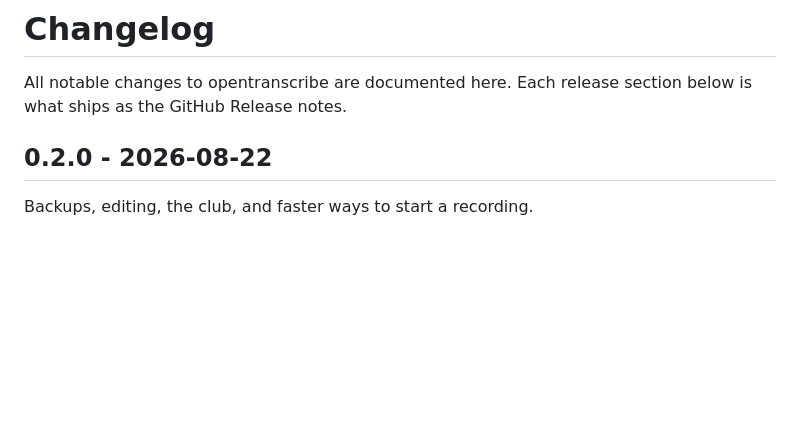
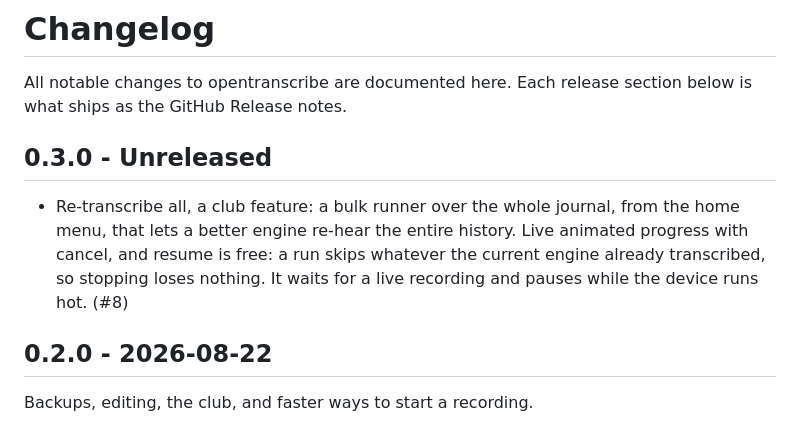
Before and after one commit to theiskaa/opentranscribe, a Markdown page: CHANGELOG.md, the part around the change. Drawn GitHub-style; blank space fills up the shorter version.

Commit message:
docs(core): record re-transcribe all in the changelog and guides

```diff
--- a/CHANGELOG.md
+++ b/CHANGELOG.md
@@ -1,6 +1,10 @@
 # Changelog
 
 All notable changes to opentranscribe are documented here. Each release section below is what ships as the GitHub Release notes.
+
+## 0.3.0 - Unreleased
+
+- Re-transcribe all, a club feature: a bulk runner over the whole journal, from the home menu, that lets a better engine re-hear the entire history. Live animated progress with cancel, and resume is free: a run skips whatever the current engine already transcribed, so stopping loses nothing. It waits for a live recording and pauses while the device runs hot. (#8)
 
 ## 0.2.0 - 2026-08-22
 
```
Also changed, not shown: CLAUDE.md (+2 -2 lines).
